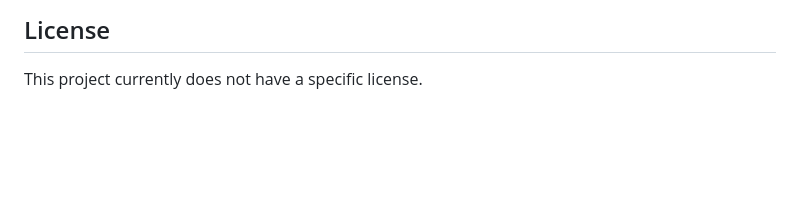
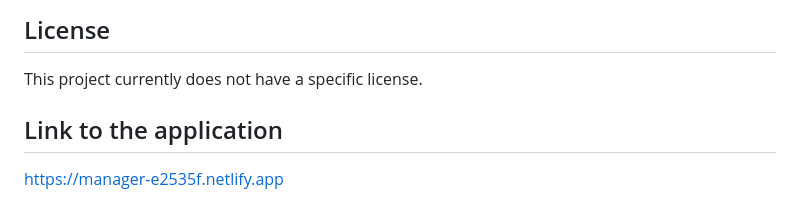
Before and after one commit to Sudip110/Project-Management-Application, a Markdown page: README.md, the part around the change. Drawn GitHub-style; blank space fills up the shorter version.

Commit message:
Update README.md
Add link to the application

```diff
--- a/README.md
+++ b/README.md
@@ -104,3 +104,6 @@ Contributions to the "To Do App" are welcome! If you'd like to contribute, pleas
 ## License
 
 This project currently does not have a specific license.
+
+## Link to the application
+https://manager-e2535f.netlify.app
```
